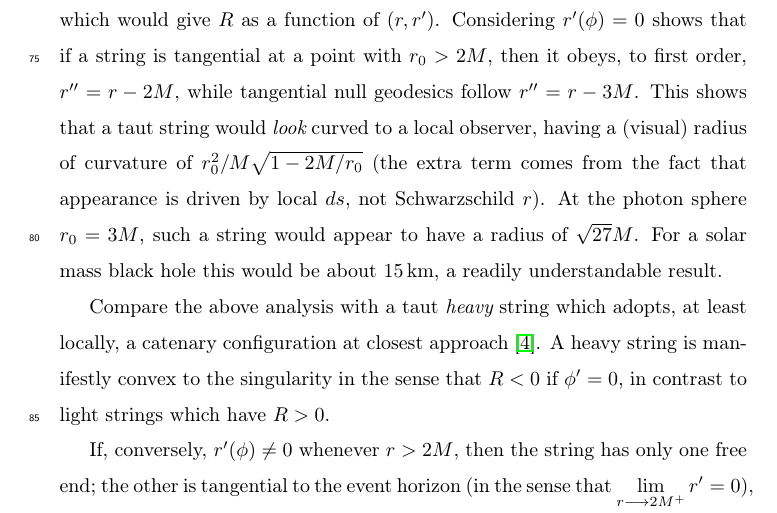
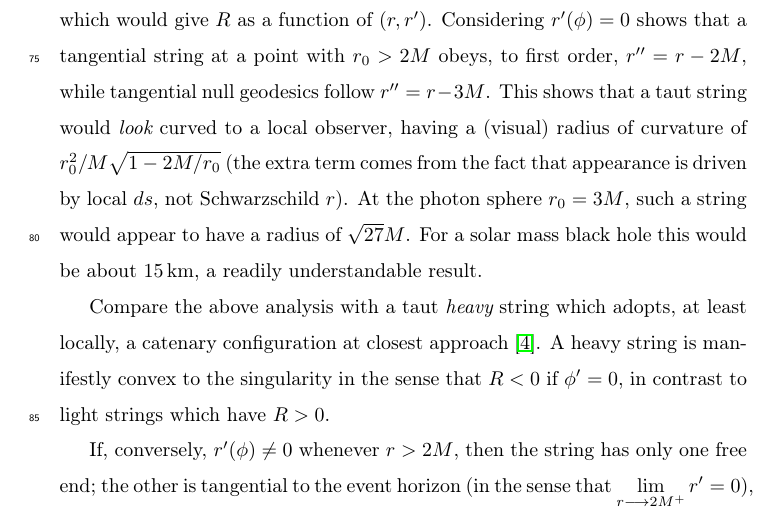
Before and after one commit to RobinHankin/string, a LaTeX paper (string_physics_teacher.tex): part of page 5 of 15, cut so that both start at the same text. Compiled offline with pdfLaTeX; a missing bibliography style is replaced by a similar one.

Commit message:
another insight

```diff
--- a/string_physics_teacher.tex
+++ b/string_physics_teacher.tex
@@ -260,16 +260,15 @@ evaluated:
 \end{equation}
 
 \noindent which would give~$R$ as a function of~$\left(r,r'\right)$.
-Considering~$r'(\phi)=0$ shows that if a string is tangential at a
-point with~$r_0>2M$, then it obeys, to first order, $r''=r-2M$, while
-tangential null geodesics follow $r''=r-3M$.  This shows that a taut
-string would {\em look} curved to a local observer, having a (visual)
-radius of curvature of $r_0^2/M\sqrt{1-2M/r_0}$ (the extra term comes
-from the fact that appearance is driven by local $ds$, not
-Schwarzschild $r$).  At the photon sphere $r_0=3M$, such a string
-would appear to have a radius of~$\sqrt{27}M$.  For a solar mass black
-hole this would be about $15\unit{km}$, a readily understandable
-result.
+Considering~$r'(\phi)=0$ shows that a tangential string at a point
+with~$r_0>2M$ obeys, to first order, $r''=r-2M$, while tangential null
+geodesics follow $r''=r-3M$.  This shows that a taut string would {\em
+  look} curved to a local observer, having a (visual) radius of
+curvature of $r_0^2/M\sqrt{1-2M/r_0}$ (the extra term comes from the
+fact that appearance is driven by local $ds$, not Schwarzschild $r$).
+At the photon sphere $r_0=3M$, such a string would appear to have a
+radius of~$\sqrt{27}M$.  For a solar mass black hole this would be
+about $15\unit{km}$, a readily understandable result.
 
 Compare the above analysis with a taut {\em heavy} string which
 adopts, at least locally, a catenary configuration at closest
```
